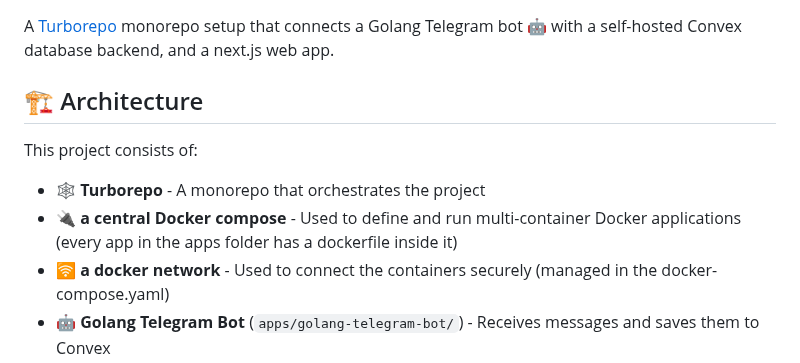
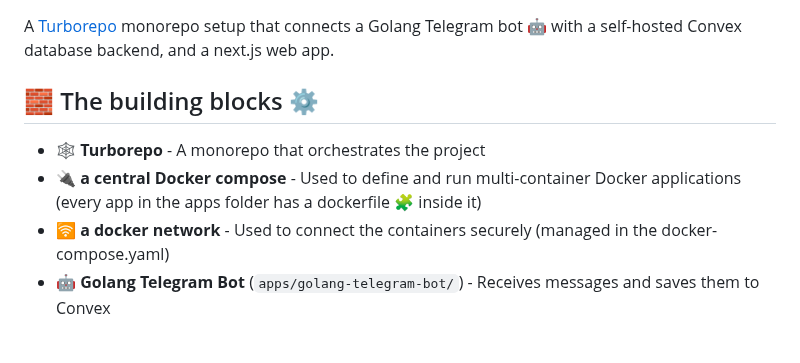
Before and after one commit to kessenma/go-convex-telegram-turborepo, a Markdown page: README.md, the part around one of its changes. Rendered like a GitHub page; blank space fills up the shorter version.

Commit message:
readm update:

```diff
--- a/README.md
+++ b/README.md
@@ -2,11 +2,9 @@
 
 A [Turborepo](https://turbo.build/repo) monorepo setup that connects a Golang Telegram bot 🤖 with a self-hosted Convex database backend, and a next.js web app.
 
-## 🏗️ Architecture
-
-This project consists of:
+## 🧱 The building blocks ⚙️
 - **🕸️ Turborepo** - A monorepo that orchestrates the project
-- **🔌 a central Docker compose** - Used to define and run multi-container Docker applications (every app in the apps folder has a dockerfile inside it)
+- **🔌 a central Docker compose** - Used to define and run multi-container Docker applications (every app in the apps folder has a dockerfile 🧩 inside it)
 - **🛜 a docker network** - Used to connect the containers securely (managed in the docker-compose.yaml)
 - **🤖 Golang Telegram Bot** (`apps/golang-telegram-bot/`) - Receives messages and saves them to Convex
 - **🗄️ Convex Backend** (`apps/docker-convex/`) - Self-hosted typescript-based database with HTTP API endpoints
```
Also changed, not shown: other parts of README.md (+2 -2 lines).
